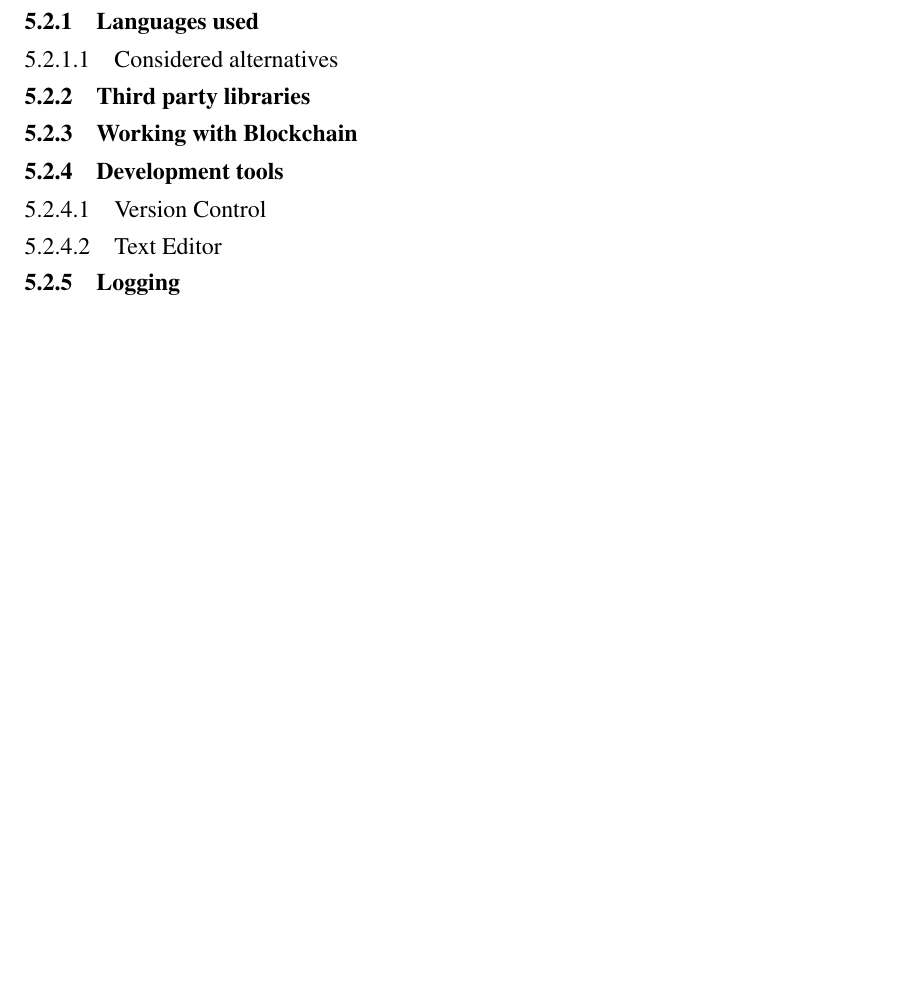
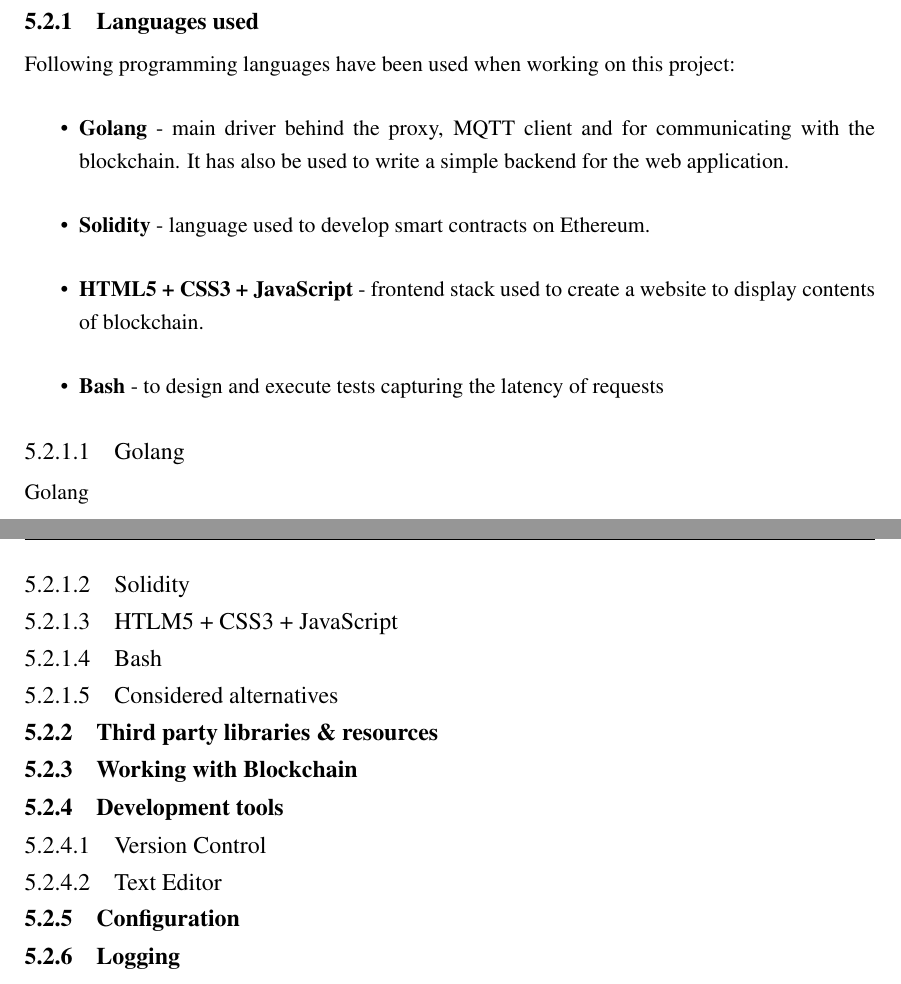
Before and after one commit to kdryja/FlyTrap, a LaTeX thesis (report/abdnthesis.tex, which reads report/implementation.tex): part of page 42 of 46 before the commit and two parts of pages 43 and 44 of 48 after it, the two joined at a grey line, cut so that both start at the same text, the shorter picture padded with empty space. Compiled offline with pdfLaTeX.

Commit message:
add some implementation

```diff
--- a/report/implementation.tex
+++ b/report/implementation.tex
@@ -11,9 +30,23 @@ This chapter will discuss the technical specifications of the project and discus
 
 \subsection{Languages used}
 
+Following programming languages have been used when working on this project:
+\begin{itemize}
+ \item \textbf{Golang} - main driver behind the proxy, MQTT client and for communicating with the blockchain. It has also be used to write a simple backend for the web application.
+ \item \textbf{Solidity} - language used to develop smart contracts on Ethereum.
+ \item \textbf{HTML5 + CSS3 + JavaScript} - frontend stack used to create a website to display contents of blockchain.
+ \item \textbf{Bash} - to design and execute tests capturing the latency of requests
+\end{itemize}
+
+\subsubsection{Golang}
+Golang
+\subsubsection{Solidity}
+\subsubsection{HTLM5 + CSS3 + JavaScript}
+\subsubsection{Bash}
+
 \subsubsection{Considered alternatives}
 
-\subsection{Third party libraries}
+\subsection{Third party libraries \& resources}
 
 \subsection{Working with Blockchain}
 
@@ -21,4 +54,6 @@ This chapter will discuss the technical specifications of the project and discus
 \subsubsection{Version Control}
 \subsubsection{Text Editor}
 
+\subsection{Configuration}
+
 \subsection{Logging}
```
Also changed, not shown: report/design.tex (+1 -1 lines), report/abdnthesis.pdf, report/img/timeline.pdf (added), report/implementation.tex (19 more changed lines).
